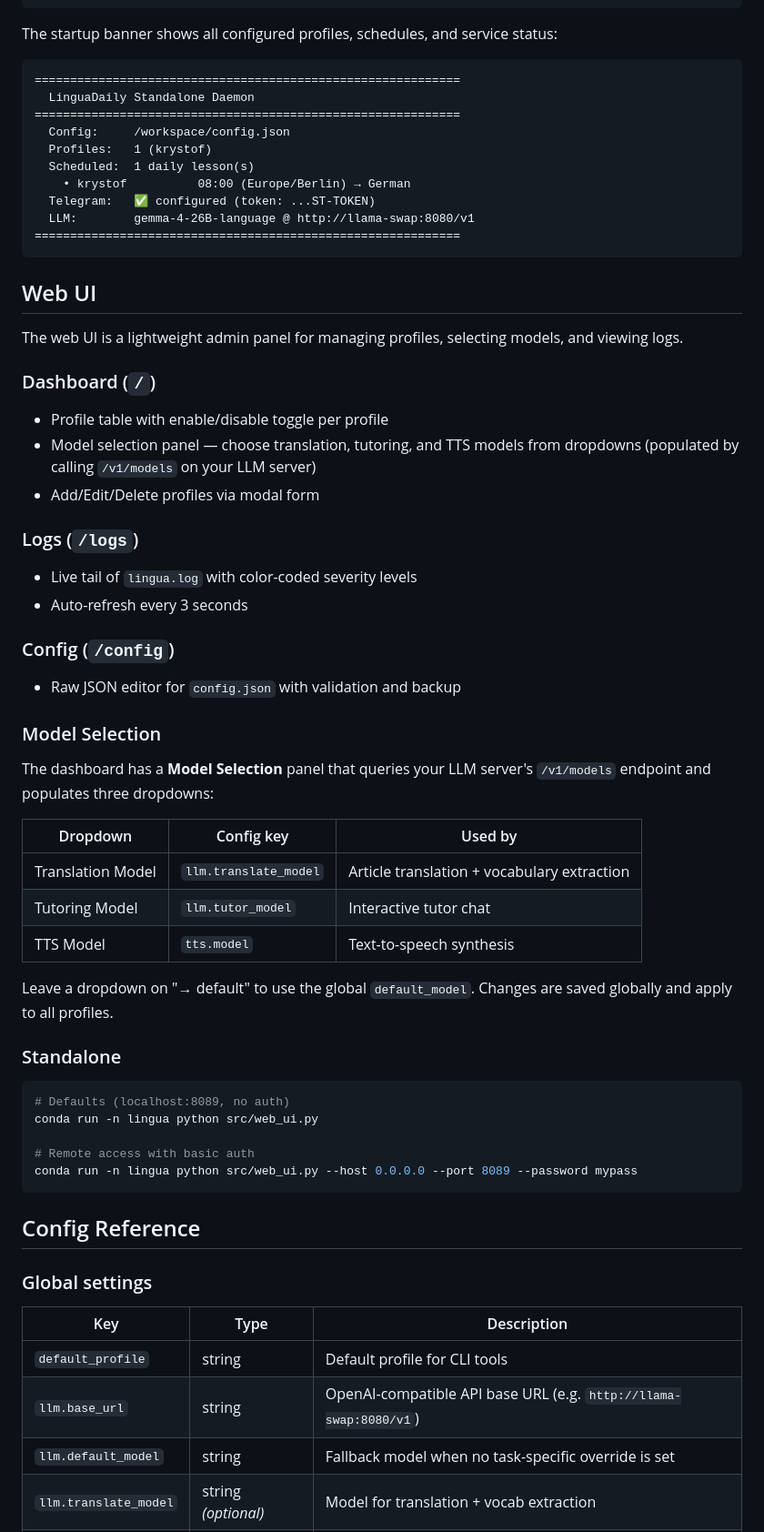
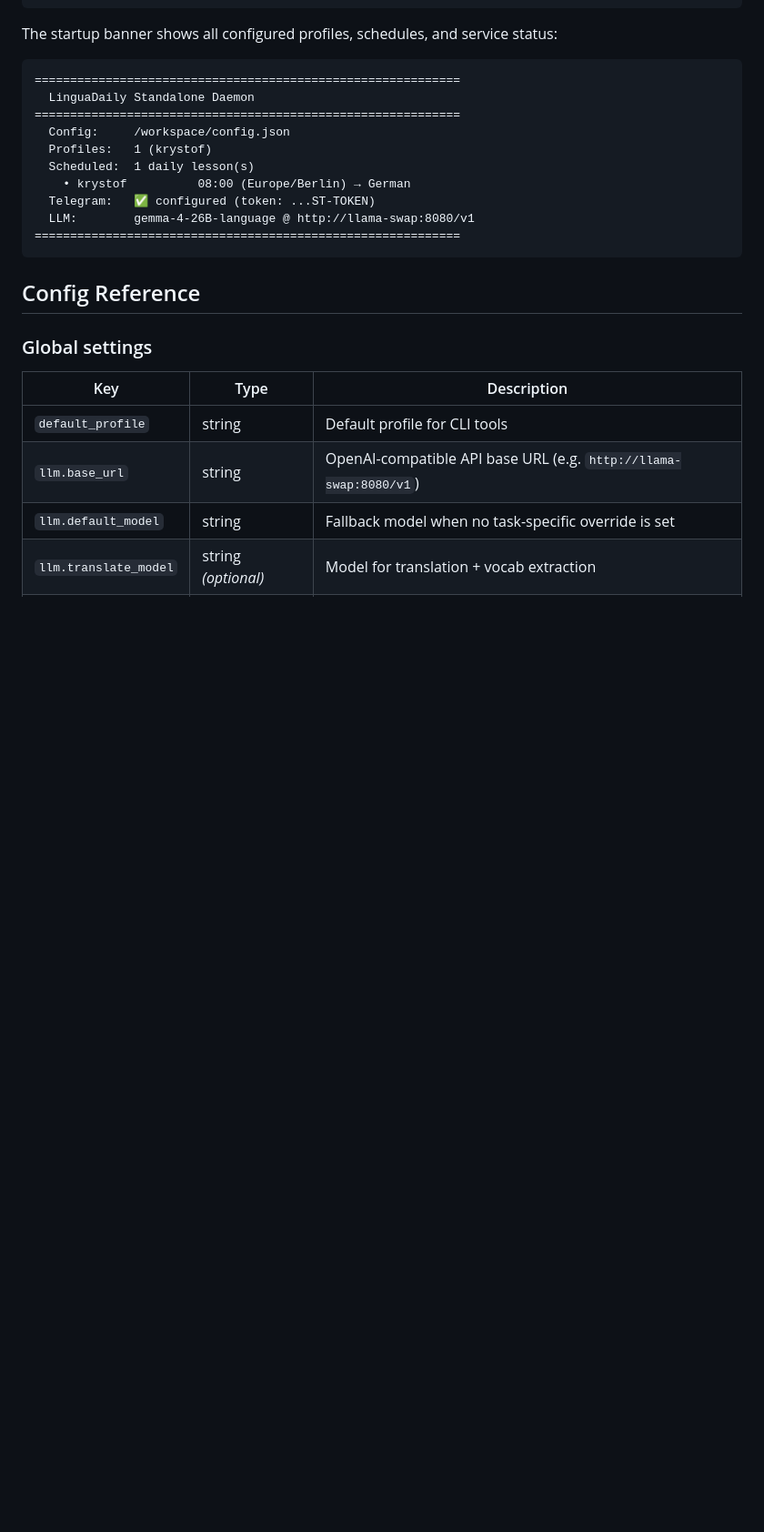
Before and after one commit to krstff/LinguaDaily, a Markdown page: README.md, the part around one of its changes. Shown at 91% size. Rendered like a GitHub page; blank space fills up the shorter version.

````diff
--- a/README.md
+++ b/README.md
@@ -107,43 +49,6 @@ The startup banner shows all configured profiles, schedules, and service status:
   Telegram:   ✅ configured (token: ...ST-TOKEN)
   LLM:        gemma-4-26B-language @ http://llama-swap:8080/v1
 ============================================================
-```
-
-## Web UI
-
-The web UI is a lightweight admin panel for managing profiles, selecting models, and viewing logs.
-
-### Dashboard (`/`)
-- Profile table with enable/disable toggle per profile
-- Model selection panel — choose translation, tutoring, and TTS models from dropdowns (populated by calling `/v1/models` on your LLM server)
-- Add/Edit/Delete profiles via modal form
-
-### Logs (`/logs`)
-- Live tail of `lingua.log` with color-coded severity levels
-- Auto-refresh every 3 seconds
-
-### Config (`/config`)
-- Raw JSON editor for `config.json` with validation and backup
-
-### Model Selection
-The dashboard has a **Model Selection** panel that queries your LLM server's `/v1/models` endpoint and populates three dropdowns:
-
-| Dropdown | Config key | Used by |
-|----------|-----------|---------|
-| Translation Model | `llm.translate_model` | Article translation + vocabulary extraction |
-| Tutoring Model | `llm.tutor_model` | Interactive tutor chat |
-| TTS Model | `tts.model` | Text-to-speech synthesis |
-
-Leave a dropdown on "→ default" to use the global `default_model`. Changes are saved globally and apply to all profiles.
-
-### Standalone
-
-```bash
-# Defaults (localhost:8089, no auth)
-conda run -n lingua python src/web_ui.py
-
-# Remote access with basic auth
-conda run -n lingua python src/web_ui.py --host 0.0.0.0 --port 8089 --password mypass
 ```
 
 ## Config Reference
````
Also changed, not shown: other parts of README.md (+8 -70 lines).
